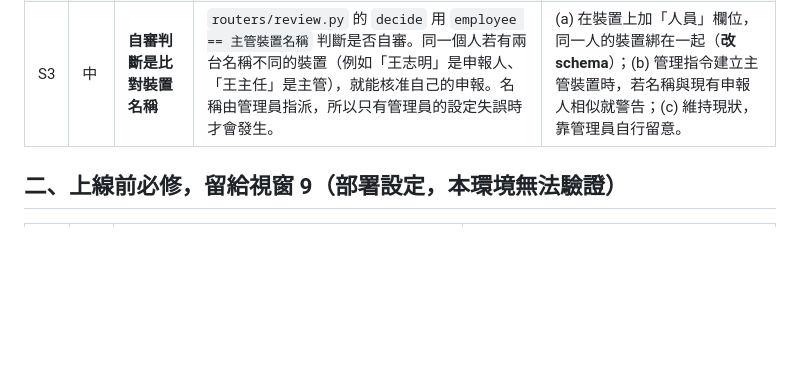
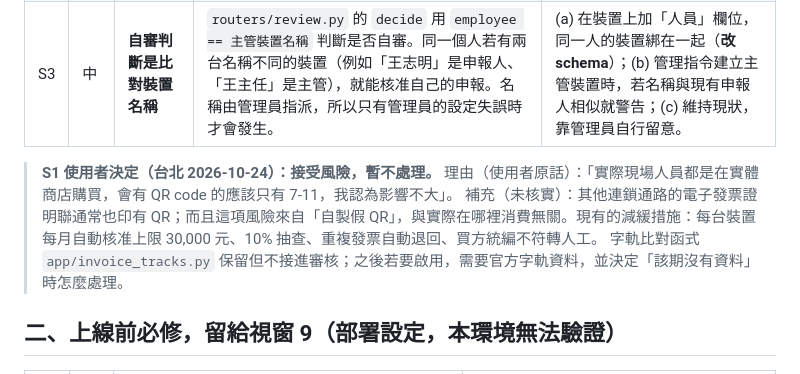
Before and after one commit to MorrisLaLa/mvtec-anomaly-detection, a Markdown page: expense-backend/docs/security-review.md, the part around the change. Drawn GitHub-style; blank space fills up the shorter version.

Commit message:
記錄使用者決定：S1（偽造 QR）接受風險，暫不處理
Co-Authored-By: Claude Opus 5.5 <noreply@anthropic.com>
Claude-Session: https://claude.ai/code/session_01Qrcv8jZnd71RtqfHaZxYq4

```diff
--- a/expense-backend/docs/security-review.md
+++ b/expense-backend/docs/security-review.md
@@ -12,6 +12,11 @@
 | S1 | **高** | **偽造的電子發票 QR 可以自動核准** | 系統只解析照片中的 QR，沒有向財政部電子發票平台查驗真偽。公司統編是公開資訊，賣方統編的檢查碼算得出來，所以任何人都能自製一張「合法」QR：金額 ≤ 5,000 元、日期 90 天內 → 自動核准，只有 10% 會被抽查。上限是每台裝置每月 30,000 元。 | (a) 串接財政部電子發票查驗 API（需公司申請 AppID，**需要你提供**）；(b) 在串接前調低自動核准上限或提高抽查比例；(c) 維持現狀，接受這個風險、由會計事後對帳。 |
 | S2 | 中 | **抽查可以被預測、閃避** | `review.is_sampled` 只依 (裝置 id, client_id) 計算，而 client_id 是手機自己產生的。改過的用戶端可以先挑一個「保證不會被抽到」的編號再送。 | 加入只有伺服器知道的秘密值（HMAC）。缺點：要多一項設定（機密），而且現有的抽樣結果會改變，M3 測試中「抽樣結果固定」的部分要配合調整。**改變行為，需要你同意。** |
 | S3 | 中 | **自審判斷是比對裝置名稱** | `routers/review.py` 的 `decide` 用 `employee == 主管裝置名稱` 判斷是否自審。同一個人若有兩台名稱不同的裝置（例如「王志明」是申報人、「王主任」是主管），就能核准自己的申報。名稱由管理員指派，所以只有管理員的設定失誤時才會發生。 | (a) 在裝置上加「人員」欄位，同一人的裝置綁在一起（**改 schema**）；(b) 管理指令建立主管裝置時，若名稱與現有申報人相似就警告；(c) 維持現狀，靠管理員自行留意。 |
+
+> **S1 使用者決定（台北 2026-10-24）：接受風險，暫不處理。** 理由（使用者原話）：「實際現場人員都是在實體商店購買，會有 QR code 的應該只有 7-11，我認為影響不大」。
+> 補充（未核實）：其他連鎖通路的電子發票證明聯通常也印有 QR；而且這項風險來自「自製假 QR」，與實際在哪裡消費無關。現有的減緩措施：每台裝置每月自動核准上限 30,000 元、10% 抽查、重複發票自動退回、買方統編不符轉人工。
+> 字軌比對函式 `app/invoice_tracks.py` 保留但不接進審核；之後若要啟用，需要官方字軌資料，並決定「該期沒有資料」時怎麼處理。
+
 
 ## 二、上線前必修，留給視窗 9（部署設定，本環境無法驗證）
 
```
Also changed, not shown: expense-backend/PROGRESS.md (+1 -0 lines).
